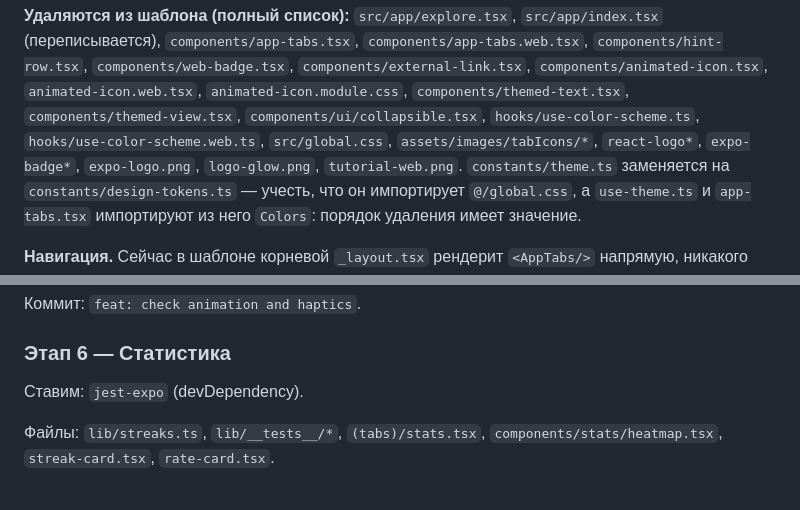
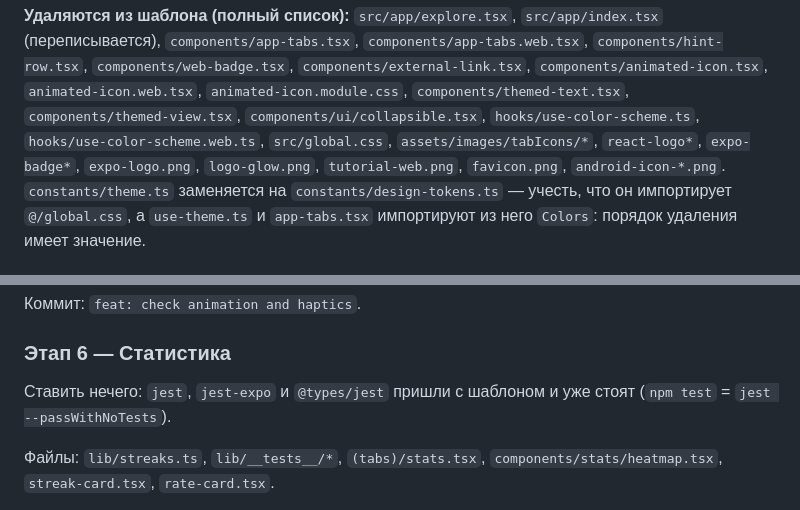
Before and after one commit to mar1798/habbits-line, a Markdown page: PLAN.md, 2 parts joined by grey strips. Rendered like a GitHub page.

```diff
--- a/PLAN.md
+++ b/PLAN.md
@@ -230,7 +232,7 @@ src/
 `components/ui/collapsible.tsx`, `hooks/use-color-scheme.ts`,
 `hooks/use-color-scheme.web.ts`, `src/global.css`,
 `assets/images/tabIcons/*`, `react-logo*`, `expo-badge*`, `expo-logo.png`,
-`logo-glow.png`, `tutorial-web.png`.
+`logo-glow.png`, `tutorial-web.png`, `favicon.png`, `android-icon-*.png`.
 `constants/theme.ts` заменяется на `constants/design-tokens.ts` — учесть, что он
 импортирует `@/global.css`, а `use-theme.ts` и `app-tabs.tsx` импортируют из него
 `Colors`: порядок удаления имеет значение.
@@ -455,7 +460,8 @@ write-through (репозиторий → обновление среза сто
 
 ### Этап 6 — Статистика
 
-Ставим: `jest-expo` (devDependency).
+Ставить нечего: `jest`, `jest-expo` и `@types/jest` пришли с шаблоном и уже стоят
+(`npm test` = `jest --passWithNoTests`).
 
 Файлы: `lib/streaks.ts`, `lib/__tests__/*`, `(tabs)/stats.tsx`,
 `components/stats/heatmap.tsx`, `streak-card.tsx`, `rate-card.tsx`.
```
Also changed, not shown: other parts of PLAN.md (+16 -10 lines).
